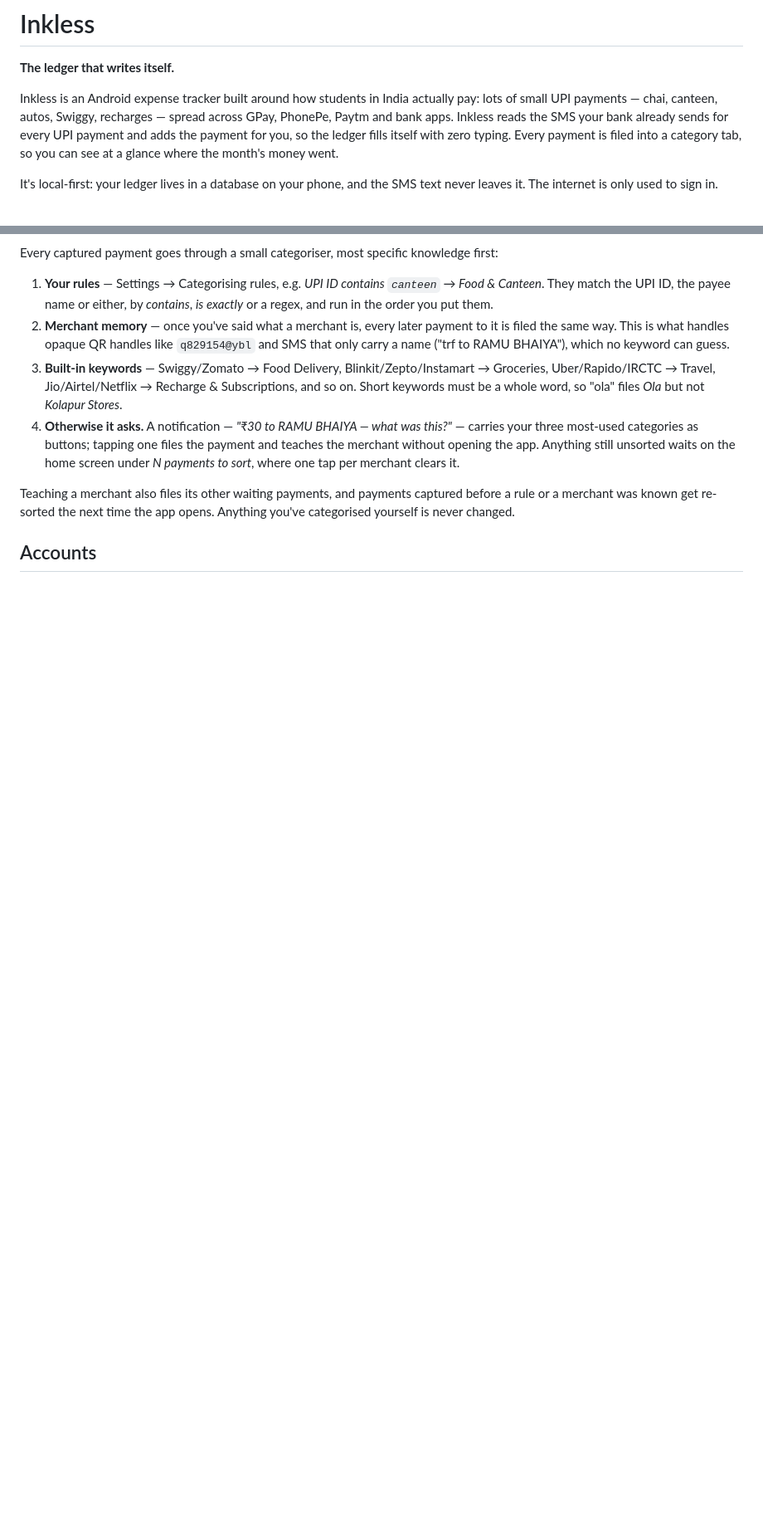
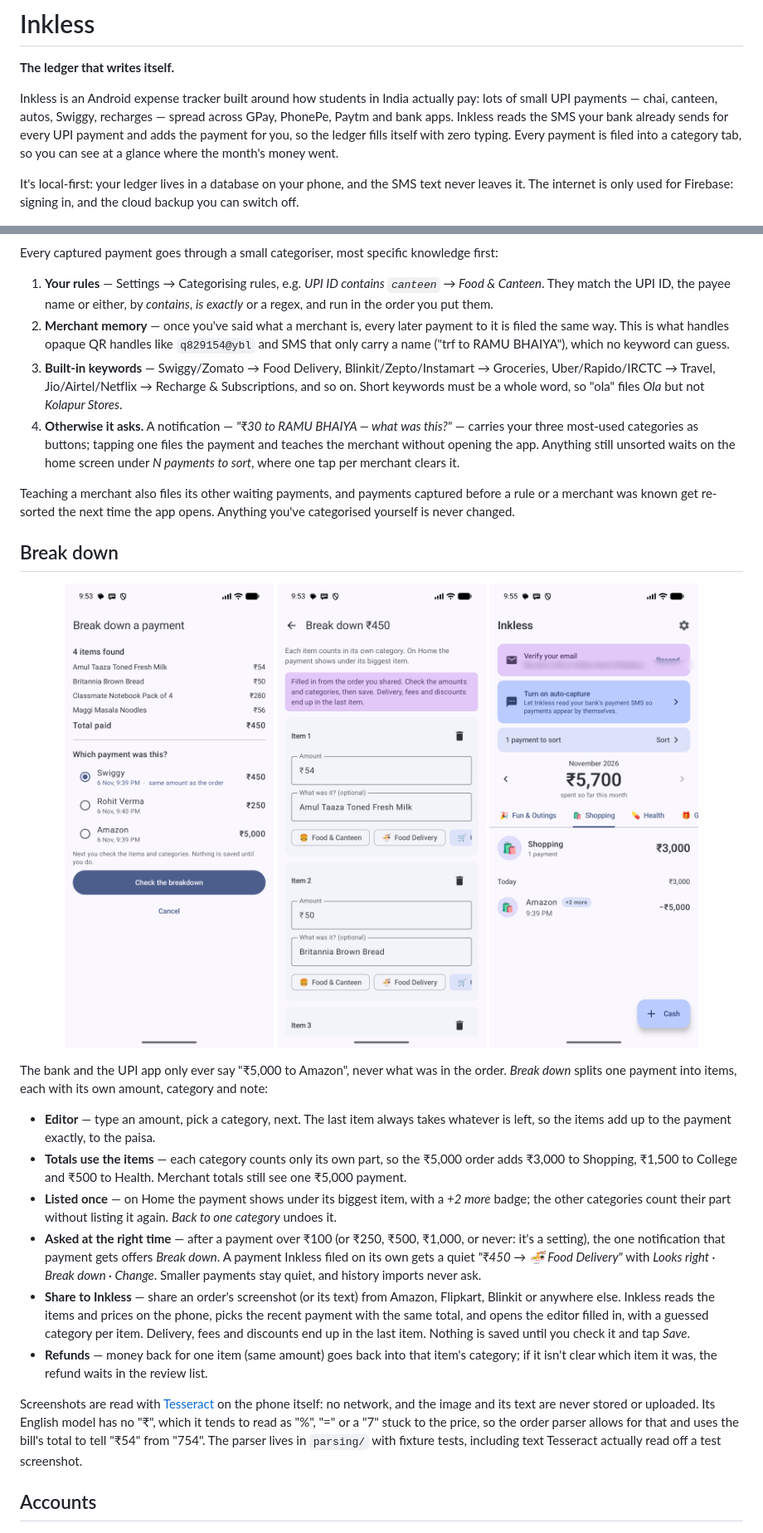
Before and after one commit to mehulp007/inkless, a Markdown page: README.md, 2 parts joined by grey strips. Shown at 83% size. Drawn GitHub-style; pictures changed too: docs/screenshots/breakdown-editor.png (added), docs/screenshots/breakdown-home.png (added), docs/screenshots/share-order.png (added); blank space fills up the shorter version.

Commit message:
document breaking down payments in readme

```diff
--- a/README.md
+++ b/README.md
@@ -4,7 +4,7 @@
 
 Inkless is an Android expense tracker built around how students in India actually pay: lots of small UPI payments — chai, canteen, autos, Swiggy, recharges — spread across GPay, PhonePe, Paytm and bank apps. Inkless reads the SMS your bank already sends for every UPI payment and adds the payment for you, so the ledger fills itself with zero typing. Every payment is filed into a category tab, so you can see at a glance where the month's money went.
 
-It's local-first: your ledger lives in a database on your phone, and the SMS text never leaves it. The internet is only used to sign in.
+It's local-first: your ledger lives in a database on your phone, and the SMS text never leaves it. The internet is only used for Firebase: signing in, and the cloud backup you can switch off.
 
 <p align="center">
   <img src="docs/screenshots/home-all.png" width="260" alt="Month view with every payment grouped by day" />
@@ -99,6 +100,25 @@ Every captured payment goes through a small categoriser, most specific knowledge
 
 Teaching a merchant also files its other waiting payments, and payments captured before a rule or a merchant was known get re-sorted the next time the app opens. Anything you've categorised yourself is never changed.
 
+## Break down
+
+<p align="center">
+  <img src="docs/screenshots/share-order.png" width="260" alt="A shared order screenshot read into four items, with the matching ₹450 payment picked" />
+  <img src="docs/screenshots/breakdown-editor.png" width="260" alt="Break down editor filled in from the shared order" />
+  <img src="docs/screenshots/breakdown-home.png" width="260" alt="Shopping tab showing an Amazon payment with a +2 more badge" />
+</p>
+
+The bank and the UPI app only ever say "₹5,000 to Amazon", never what was in the order. *Break down* splits one payment into items, each with its own amount, category and note:
+
+- **Editor** — type an amount, pick a category, next. The last item always takes whatever is left, so the items add up to the payment exactly, to the paisa.
+- **Totals use the items** — each category counts only its own part, so the ₹5,000 order adds ₹3,000 to Shopping, ₹1,500 to College and ₹500 to Health. Merchant totals still see one ₹5,000 payment.
+- **Listed once** — on Home the payment shows under its biggest item, with a *+2 more* badge; the other categories count their part without listing it again. *Back to one category* undoes it.
+- **Asked at the right time** — after a payment over ₹100 (or ₹250, ₹500, ₹1,000, or never: it's a setting), the one notification that payment gets offers *Break down*. A payment Inkless filed on its own gets a quiet *"₹450 → 🍜 Food Delivery"* with *Looks right · Break down · Change*. Smaller payments stay quiet, and history imports never ask.
+- **Share to Inkless** — share an order's screenshot (or its text) from Amazon, Flipkart, Blinkit or anywhere else. Inkless reads the items and prices on the phone, picks the recent payment with the same total, and opens the editor filled in, with a guessed category per item. Delivery, fees and discounts end up in the last item. Nothing is saved until you check it and tap *Save*.
+- **Refunds** — money back for one item (same amount) goes back into that item's category; if it isn't clear which item it was, the refund waits in the review list.
+
+Screenshots are read with [Tesseract](https://github.com/tesseract-ocr/tesseract) on the phone itself: no network, and the image and its text are never stored or uploaded. Its English model has no "₹", which it tends to read as "%", "=" or a "7" stuck to the price, so the order parser allows for that and uses the bill's total to tell "₹54" from "754". The parser lives in `parsing/` with fixture tests, including text Tesseract actually read off a test screenshot.
+
 ## Accounts
 
 <p align="center">
```
Also changed, not shown: other parts of README.md (+7 -2 lines).
